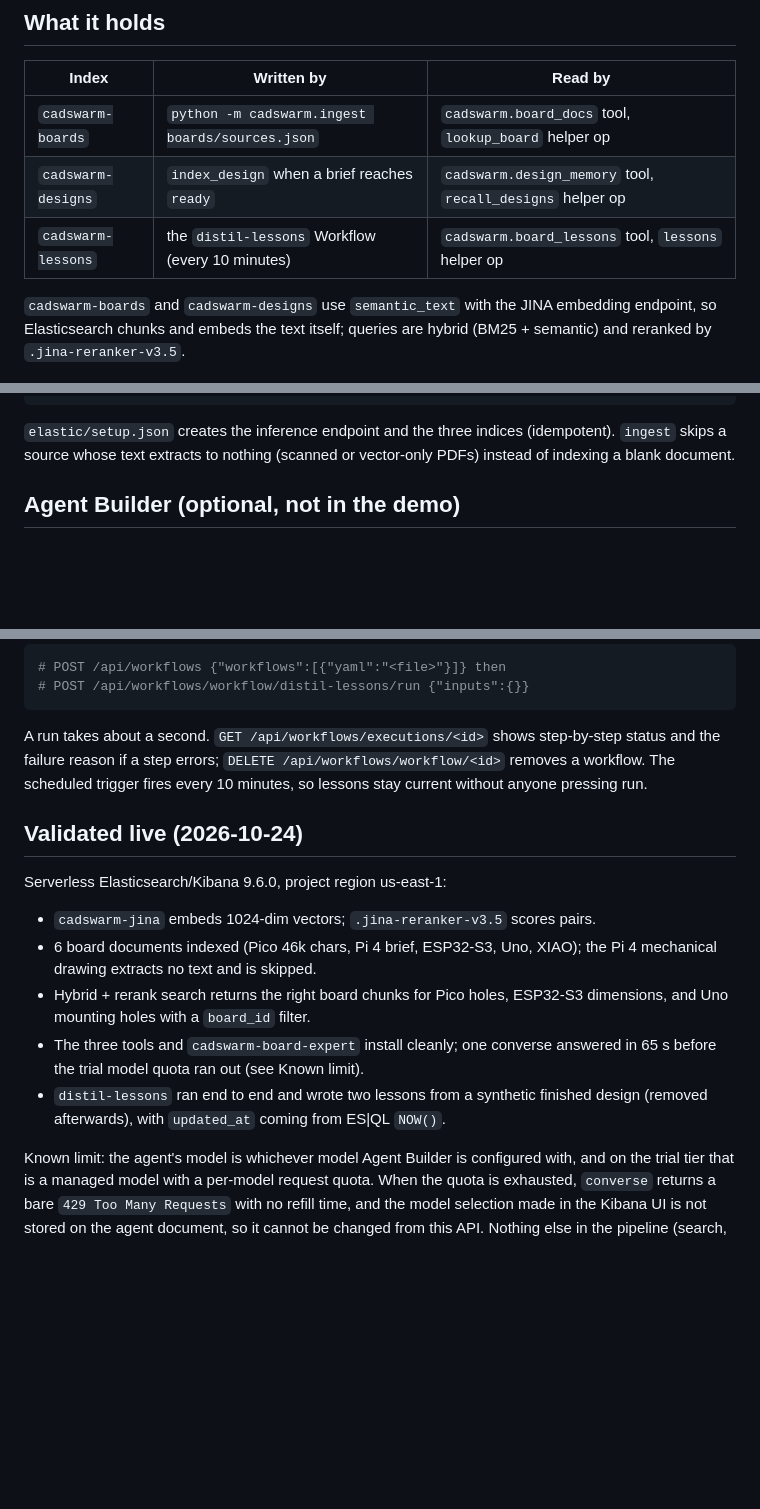
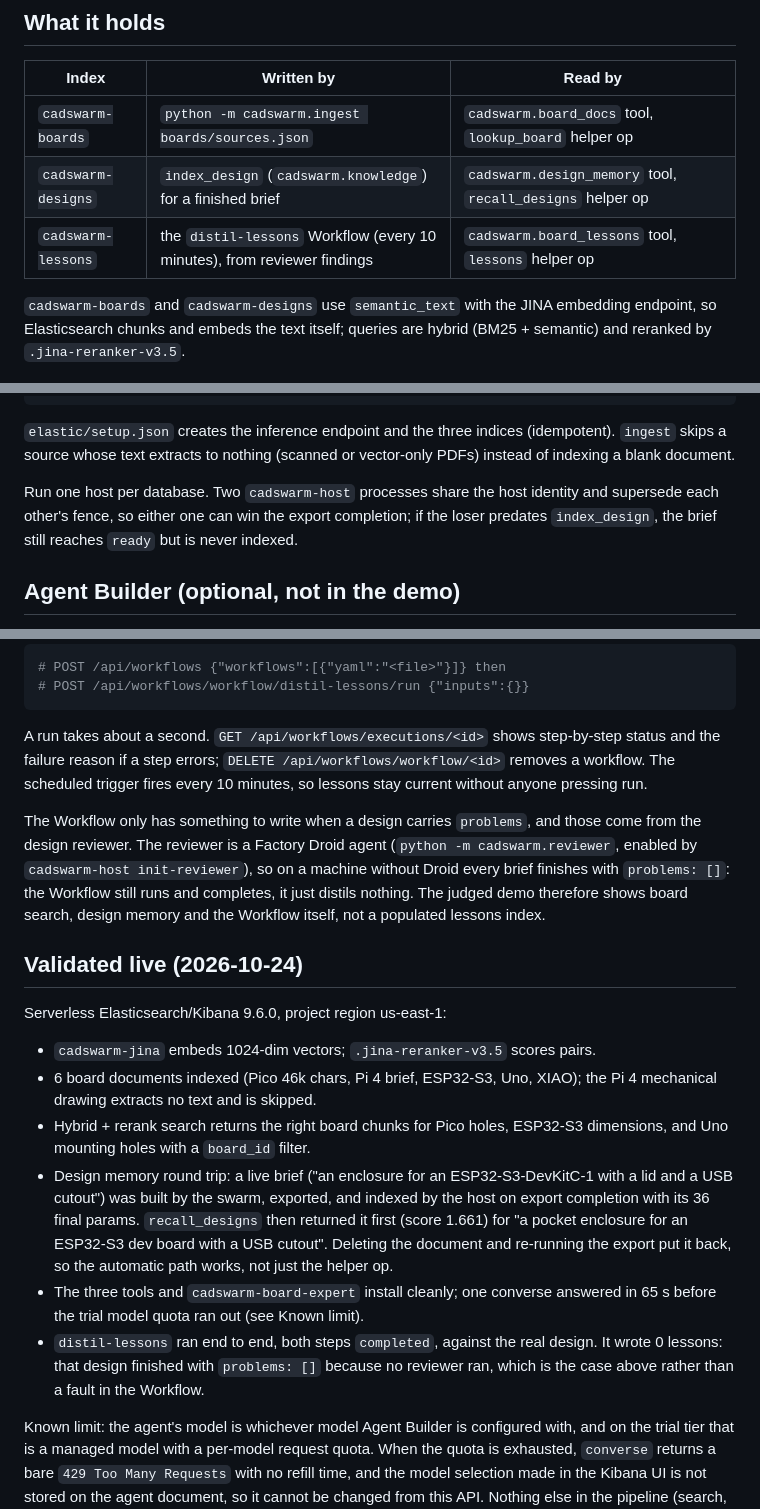
Before and after one commit to CADSwarm/cadswarm, a Markdown page: ELASTIC.md, 3 parts joined by grey strips. GitHub-like rendering; blank space fills up the shorter version.

Commit message:
docs(elastic): record the live design-memory round trip and the empty-lessons reality
Design memory is verified end to end: the finished ESP32-S3 enclosure brief is
indexed by the host when the export completes, recall returns it first, and
deleting the doc then re-exporting puts it back. distil-lessons ran and
completed but wrote 0 lessons because no reviewer ran, so that design has no
problems to distil; the reviewer needs Factory Droid, which is not installed
here. Also notes the one-host-per-database rule, which is what made an earlier
run reach ready without indexing.

Co-Authored-By: Claude Opus 5.5 <noreply@anthropic.com>

```diff
--- a/ELASTIC.md
+++ b/ELASTIC.md
@@ -12,8 +12,8 @@ process's environment and is never written to the repo, the database, or an agen
 | Index | Written by | Read by |
 | --- | --- | --- |
 | `cadswarm-boards` | `python -m cadswarm.ingest boards/sources.json` | `cadswarm.board_docs` tool, `lookup_board` helper op |
-| `cadswarm-designs` | `index_design` when a brief reaches `ready` | `cadswarm.design_memory` tool, `recall_designs` helper op |
-| `cadswarm-lessons` | the `distil-lessons` Workflow (every 10 minutes) | `cadswarm.board_lessons` tool, `lessons` helper op |
+| `cadswarm-designs` | `index_design` (`cadswarm.knowledge`) for a finished brief | `cadswarm.design_memory` tool, `recall_designs` helper op |
+| `cadswarm-lessons` | the `distil-lessons` Workflow (every 10 minutes), from reviewer findings | `cadswarm.board_lessons` tool, `lessons` helper op |
 
 `cadswarm-boards` and `cadswarm-designs` use `semantic_text` with the JINA embedding endpoint,
 so Elasticsearch chunks and embeds the text itself; queries are hybrid (BM25 + semantic) and
@@ -42,6 +42,10 @@ powershell -File ..\cadswarm-guide\scripts\with-env.ps1 .venv\Scripts\python.exe
 `elastic/setup.json` creates the inference endpoint and the three indices (idempotent).
 `ingest` skips a source whose text extracts to nothing (scanned or vector-only PDFs) instead of
 indexing a blank document.
+
+Run one host per database. Two `cadswarm-host` processes share the host identity and supersede
+each other's fence, so either one can win the export completion; if the loser predates
+`index_design`, the brief still reaches `ready` but is never indexed.
 
 ## Agent Builder (optional, not in the demo)
 
@@ -83,6 +87,12 @@ A run takes about a second. `GET /api/workflows/executions/<id>` shows step-by-s
 the failure reason if a step errors; `DELETE /api/workflows/workflow/<id>` removes a workflow. The
 scheduled trigger fires every 10 minutes, so lessons stay current without anyone pressing run.
 
+The Workflow only has something to write when a design carries `problems`, and those come from the
+design reviewer. The reviewer is a Factory Droid agent (`python -m cadswarm.reviewer`, enabled by
+`cadswarm-host init-reviewer`), so on a machine without Droid every brief finishes with
+`problems: []`: the Workflow still runs and completes, it just distils nothing. The judged demo
+therefore shows board search, design memory and the Workflow itself, not a populated lessons index.
+
 ## Validated live (2026-10-24)
 
 Serverless Elasticsearch/Kibana 9.6.0, project region us-east-1:
@@ -92,10 +102,16 @@ Serverless Elasticsearch/Kibana 9.6.0, project region us-east-1:
   mechanical drawing extracts no text and is skipped.
 - Hybrid + rerank search returns the right board chunks for Pico holes, ESP32-S3 dimensions, and
   Uno mounting holes with a `board_id` filter.
+- Design memory round trip: a live brief ("an enclosure for an ESP32-S3-DevKitC-1 with a lid and a
+  USB cutout") was built by the swarm, exported, and indexed by the host on export completion with
+  its 36 final params. `recall_designs` then returned it first (score 1.661) for "a pocket enclosure
+  for an ESP32-S3 dev board with a USB cutout". Deleting the document and re-running the export put
+  it back, so the automatic path works, not just the helper op.
 - The three tools and `cadswarm-board-expert` install cleanly; one converse answered in 65 s before
   the trial model quota ran out (see Known limit).
-- `distil-lessons` ran end to end and wrote two lessons from a synthetic finished design (removed
-  afterwards), with `updated_at` coming from ES|QL `NOW()`.
+- `distil-lessons` ran end to end, both steps `completed`, against the real design. It wrote 0
+  lessons: that design finished with `problems: []` because no reviewer ran, which is the case
+  above rather than a fault in the Workflow.
 
 Known limit: the agent's model is whichever model Agent Builder is configured with, and on the trial
 tier that is a managed model with a per-model request quota. When the quota is exhausted, `converse`
```
